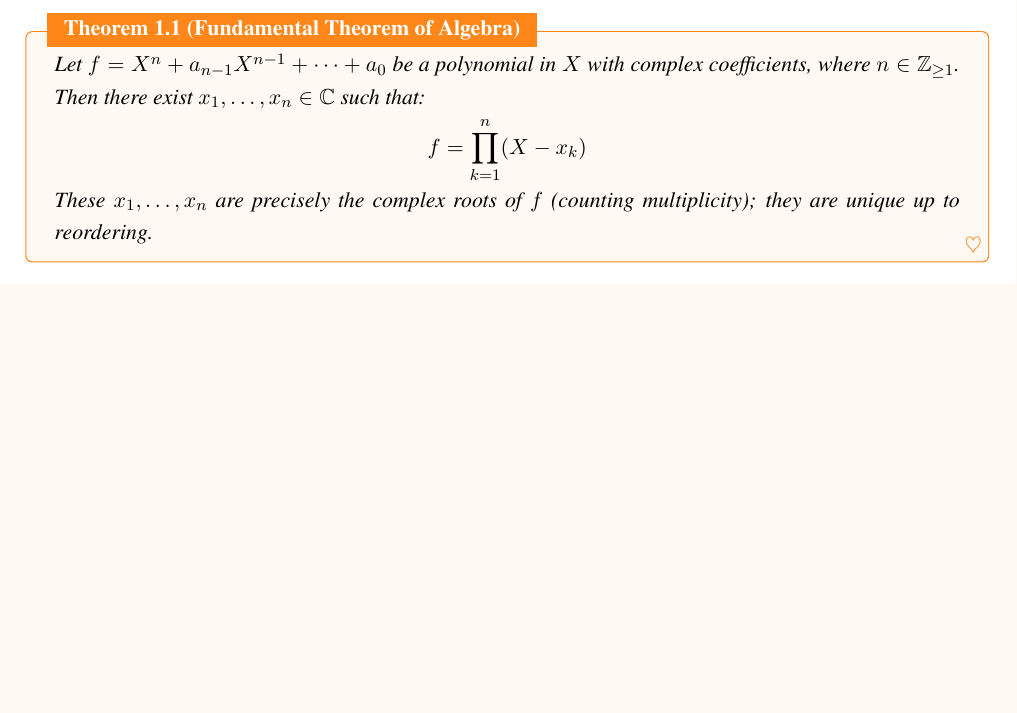
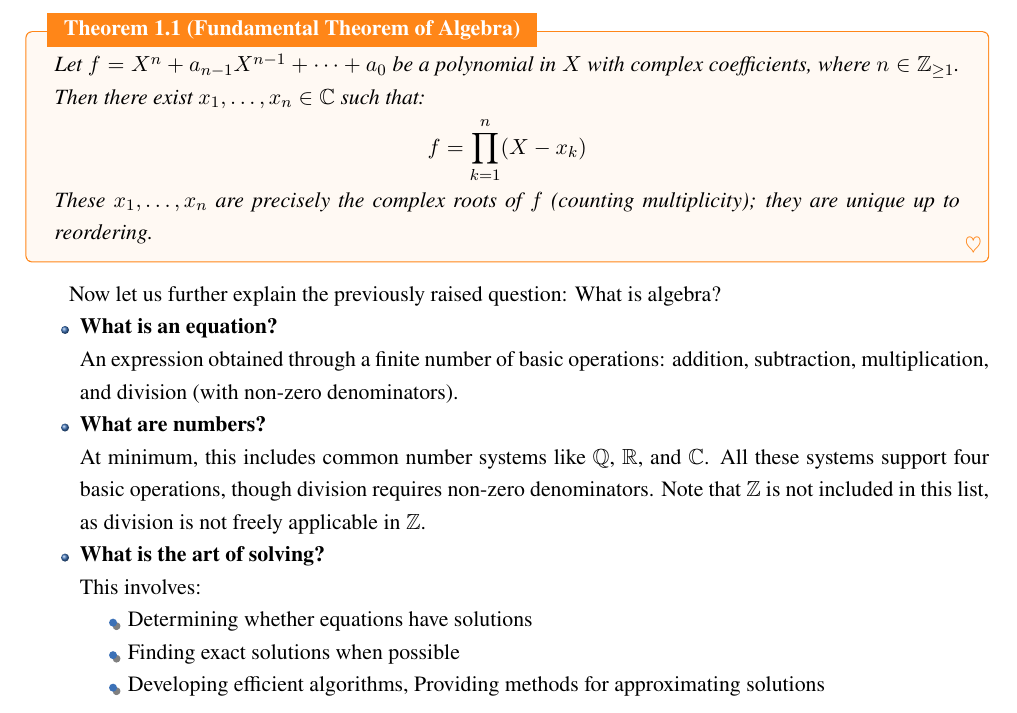
Before and after one commit to jiahaoxiang2000/MATH, a LaTeX thesis (AbstractAlgebra/note/abstractAlgeNote.tex): part of page 4 of 12, cut so that both start at the same text, the shorter picture padded with empty space. Compiled offline with XeLaTeX; a missing font is replaced by an installed copy or a similar font.

Commit message:
what is algebra?

```diff
--- a/AbstractAlgebra/note/abstractAlgeNote.tex
+++ b/AbstractAlgebra/note/abstractAlgeNote.tex
@@ -60,6 +60,24 @@ This traditional approach forms the foundation of algebraic manipulation and equ
   These $x_1,\ldots,x_n$ are precisely the complex roots of $f$ (counting multiplicity); they are unique up to reordering.
 \end{theorem}
 
+
+Now let us further explain the previously raised question: What is algebra?
+
+\begin{itemize}
+  \item \textbf{What is an equation?} \\
+    An expression obtained through a finite number of basic operations: addition, subtraction, multiplication, and division (with non-zero denominators).
+
+  \item \textbf{What are numbers?} \\
+    At minimum, this includes common number systems like $\mathbb{Q}$, $\mathbb{R}$, and $\mathbb{C}$. All these systems support four basic operations, though division requires non-zero denominators. Note that $\mathbb{Z}$ is not included in this list, as division is not freely applicable in $\mathbb{Z}$.
+
+  \item \textbf{What is the art of solving?} \\
+    This involves:
+    \begin{itemize}
+      \item Determining whether equations have solutions
+      \item Finding exact solutions when possible
+      \item Developing efficient algorithms, Providing methods for approximating solutions
+    \end{itemize}
+\end{itemize}
 
 
 
```
Also changed, not shown: AbstractAlgebra/note/abstractAlgeNote.pdf.
